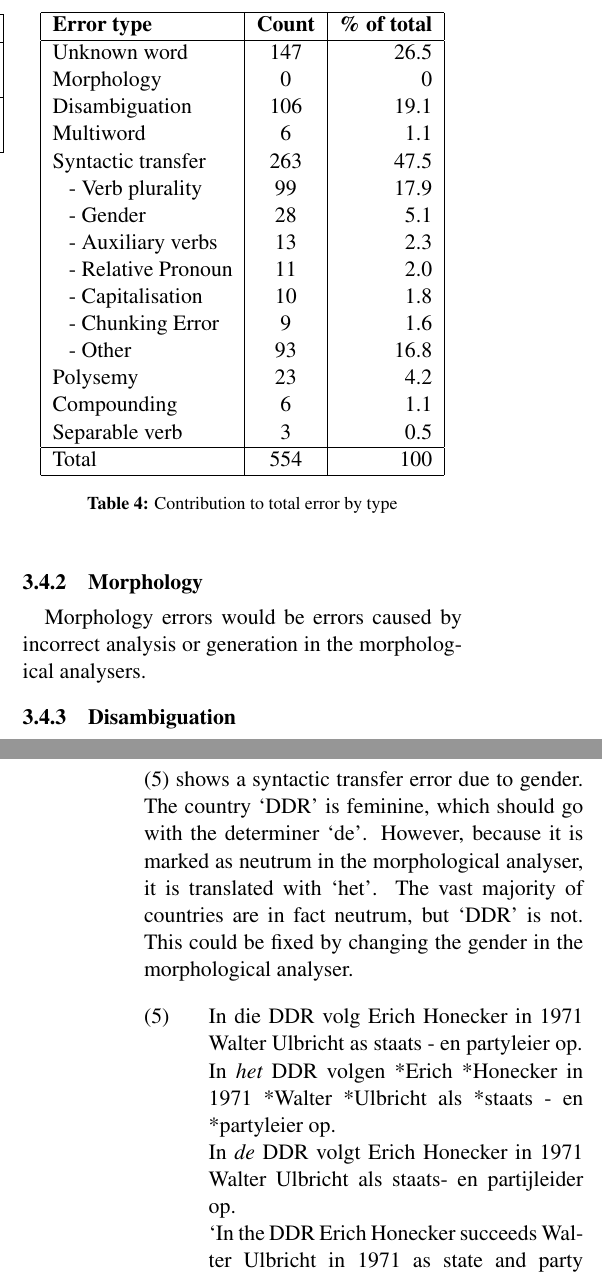
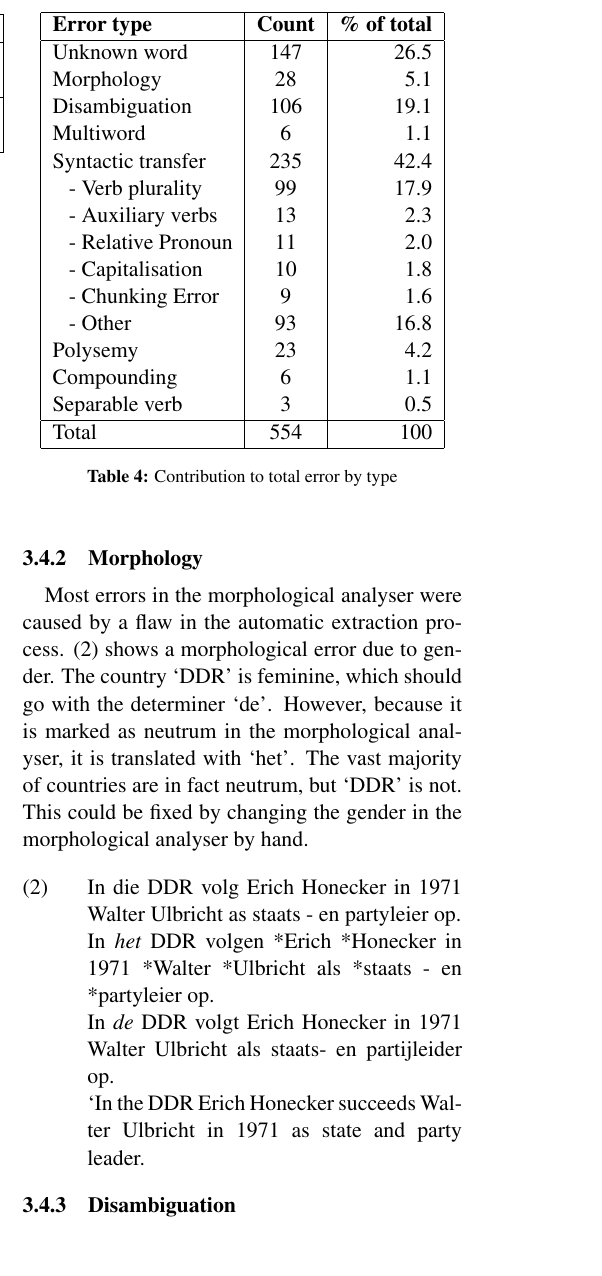
Before and after one commit to apertium/apertium-afr-nld, a LaTeX paper (paper/eamt11afnl.tex): two parts of the columns of pages 5 and 6 of 8 before the commit and part of one column of page 5 of 8 after it, the two joined at a grey line, cut so that both start at the same text. Compiled offline with pdfLaTeX.

Commit message:
gender error move

```diff
--- a/paper/eamt11afnl.tex
+++ b/paper/eamt11afnl.tex
@@ -441,12 +441,11 @@ of the kind of error is found below.
      {\bf Error type}    & {\bf Count} & {\bf \% of total} \\
      \hline
      Unknown word         & 147         & 26.5 \\
-     Morphology           & 0           & 0 \\
+     Morphology           & 28          & 5.1 \\
      Disambiguation       & 106         & 19.1 \\
      Multiword            & 6           & 1.1 \\
-     Syntactic transfer   & 263         & 47.5 \\
+     Syntactic transfer   & 235         & 42.4 \\
      ~~~- Verb plurality  & 99          & 17.9 \\
-     ~~~- Gender          & 28          & 5.1 \\
      ~~~- Auxiliary verbs & 13          & 2.3 \\
      ~~~- Relative Pronoun& 11          & 2.0 \\
      ~~~- Capitalisation  & 10          & 1.8 \\
@@ -480,7 +479,17 @@ The unknown words are marked with asterisk.
 
 \subsubsection{Morphology}
 
-Morphology errors would be errors caused by incorrect analysis or generation in the morphological analysers.
+Most errors in the morphological analyser were caused by a flaw in the automatic extraction process.
+\ref{ex:exmorph} shows a morphological error due to gender. The country `DDR' is feminine, which
+should go with the determiner `de'. However, because it is marked as neutrum in the morphological analyser,
+it is translated with `het'. The vast majority of countries are in fact neutrum, but `DDR' is not. This could
+be fixed by changing the gender in the morphological analyser by hand.
+
+\ex. \label{ex:exmorph}
+    In die DDR volg Erich Honecker in 1971 Walter Ulbricht as staats - en partyleier op. \\
+    In {\em het} DDR volgen *Erich *Honecker in 1971 *Walter *Ulbricht als *staats - en *partyleier op. \\
+    In {\em de} DDR volgt Erich Honecker in 1971 Walter Ulbricht als staats- en partijleider op. \\
+    `In the DDR Erich Honecker succeeds Walter Ulbricht in 1971 as state and party leader.
 
 \subsubsection{Disambiguation}
 
@@ -521,17 +530,6 @@ of the verb with it.
     De belangrijkste rol wat de vrouwen echter in de strijd tegen apartheid gespeeld {\em heeft}, ... \\
     De belangrijkste rol die de \underline{vrouwen} echter in de strijd tegen apartheid gespeeld {\em hebben}, ... \\
     `The most important part that women played in the struggle against apartheid, ...'
-
-\ref{ex:exgender} shows a syntactic transfer error due to gender. The country `DDR' is feminine, which
-should go with the determiner `de'. However, because it is marked as neutrum in the morphological analyser,
-it is translated with `het'. The vast majority of countries are in fact neutrum, but `DDR' is not. This could
-be fixed by changing the gender in the morphological analyser.
-
-\ex. \label{ex:exgender}
-    In die DDR volg Erich Honecker in 1971 Walter Ulbricht as staats - en partyleier op. \\
-    In {\em het} DDR volgen *Erich *Honecker in 1971 *Walter *Ulbricht als *staats - en *partyleier op. \\
-    In {\em de} DDR volgt Erich Honecker in 1971 Walter Ulbricht als staats- en partijleider op. \\
-    `In the DDR Erich Honecker succeeds Walter Ulbricht in 1971 as state and party leader.
 
 Afrikaans uses the verb {\em hê} `have' with all past participles, whereas Dutch uses the
 verb {\em zijn} `be' in cases of, amongst others, verbs that imply movement. This could be fixed
```
